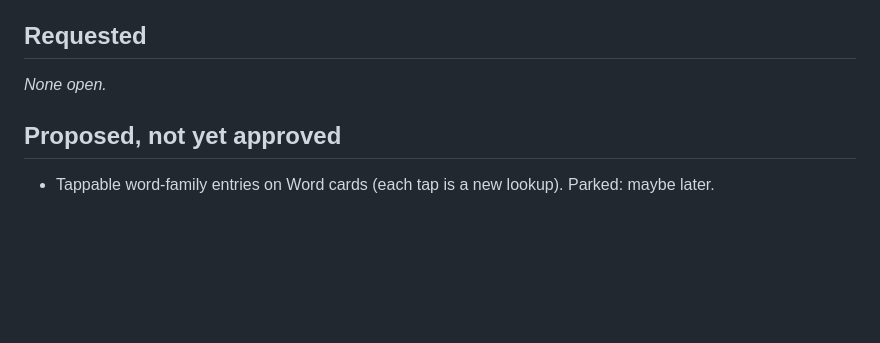
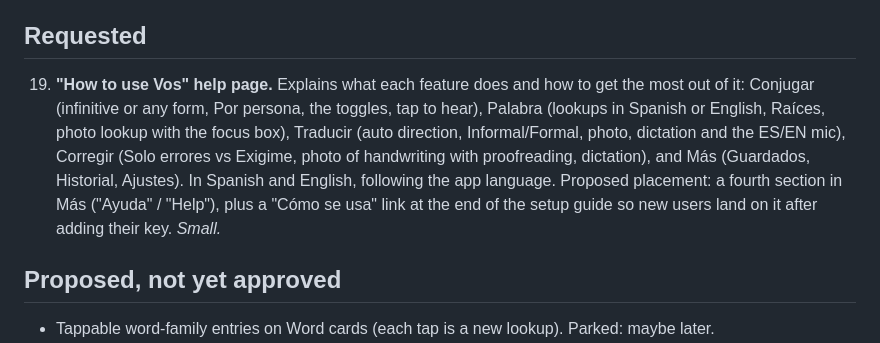
Before and after one commit to GhostPants0111/vos, a Markdown page: BACKLOG.md, the part around the change. Rendered like a GitHub page; blank space fills up the shorter version.

Commit message:
Backlog: item 19, help page
Co-Authored-By: Claude Opus 5.5 <noreply@anthropic.com>
Claude-Session: https://claude.ai/code/session_013y226rkxguPacBxVSek34D

```diff
--- a/BACKLOG.md
+++ b/BACKLOG.md
@@ -4,7 +4,8 @@ Feedback collected while using v1.0.0. Batched into the next release.
 
 ## Requested
 
-_None open._
+19. **"How to use Vos" help page.** Explains what each feature does and how to get the most out of it: Conjugar (infinitive or any form, Por persona, the toggles, tap to hear), Palabra (lookups in Spanish or English, Raíces, photo lookup with the focus box), Traducir (auto direction, Informal/Formal, photo, dictation and the ES/EN mic), Corregir (Solo errores vs Exigime, photo of handwriting with proofreading, dictation), and Más (Guardados, Historial, Ajustes). In Spanish and English, following the app language.
+   Proposed placement: a fourth section in Más ("Ayuda" / "Help"), plus a "Cómo se usa" link at the end of the setup guide so new users land on it after adding their key. _Small._
 
 ## Proposed, not yet approved
 
```
